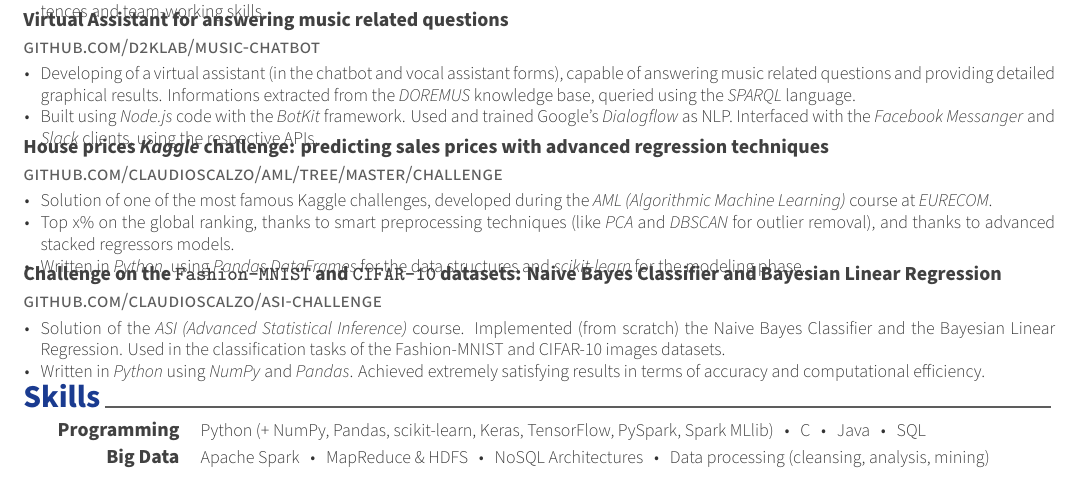
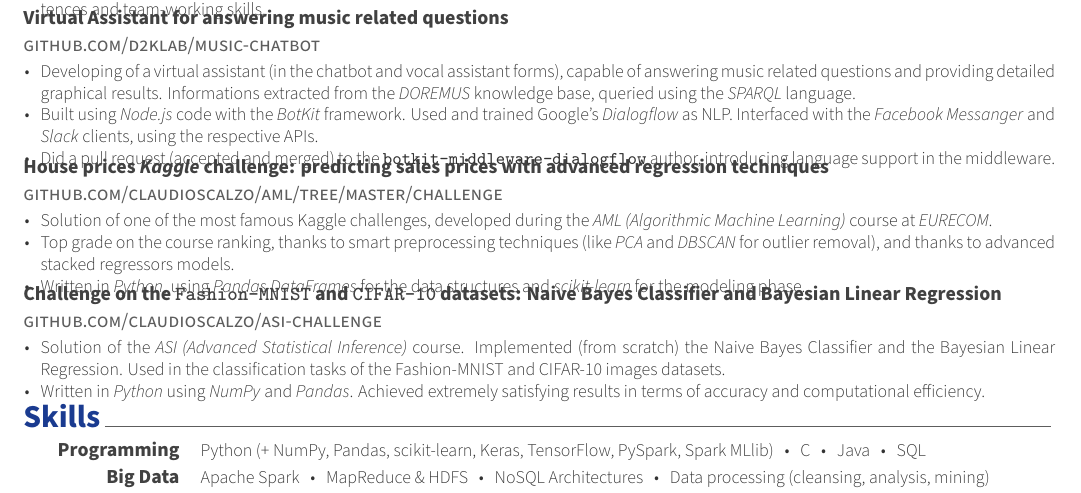
Before and after one commit to claudioscalzo/cv, a LaTeX CV (cv.tex, which reads resume/projects.tex): part of the page, cut so that both start at the same text. Compiled offline with XeLaTeX.

Commit message:
Updated some projects descriptions.

```diff
--- a/cv.tex
+++ b/cv.tex
@@ -30,8 +27,7 @@
 % Awesome Colors: awesome-emerald, awesome-skyblue, awesome-red, awesome-pink, awesome-orange
 %                 awesome-nephritis, awesome-concrete, awesome-darknight
 %\colorlet{awesome}{awesome-red}
-% Uncomment if you would like to specify your own color
-\definecolor{awesome}{HTML}{1a3b90}
+\definecolor{awesome}{HTML}{1a3b90} % CLAUDIO
 
 % Colors for text
 % Uncomment if you would like to specify your own color
--- a/resume/projects.tex
+++ b/resume/projects.tex
@@ -37,6 +37,7 @@
 			\begin{cvitems} % Description(s) bullet points
 				\item {Developing of a virtual assistant (in the chatbot and vocal assistant forms), capable of answering music related questions and providing detailed graphical results. Informations extracted from the \textit{DOREMUS} knowledge base, queried using the \textit{SPARQL} language.}
 				\item {Built using \textit{Node.js} code with the \textit{BotKit} framework. Used and trained Google's \textit{Dialogflow} as NLP. Interfaced with the \textit{Facebook Messanger} and \textit{Slack} clients, using the respective APIs.}
+				\item {Did a pull request (accepted and merged) to the \texttt{botkit-middleware-dialogflow} author, introducing language support in the middleware.}
 			\end{cvitems}
 		}
 
@@ -48,7 +49,7 @@
 		{
 			\begin{cvitems} % Description(s) bullet points
 				\item {Solution of one of the most famous Kaggle challenges, developed during the \textit{AML (Algorithmic Machine Learning)} course at \textit{EURECOM}.}
-				\item {Top x\% on the global ranking, thanks to smart preprocessing techniques (like \textit{PCA} and \textit{DBSCAN} for outlier removal), and thanks to advanced stacked regressors models.}
+				\item {Top grade on the course ranking, thanks to smart preprocessing techniques (like \textit{PCA} and \textit{DBSCAN} for outlier removal), and thanks to advanced stacked regressors models.}
 				\item {Written in \textit{Python}, using \textit{Pandas DataFrames} for the data structures and \textit{scikit-learn} for the modeling phase.}
 			\end{cvitems}
 		}
```
Also changed, not shown: cv.pdf, cv.tex (19 more changed lines), 1 other file.
